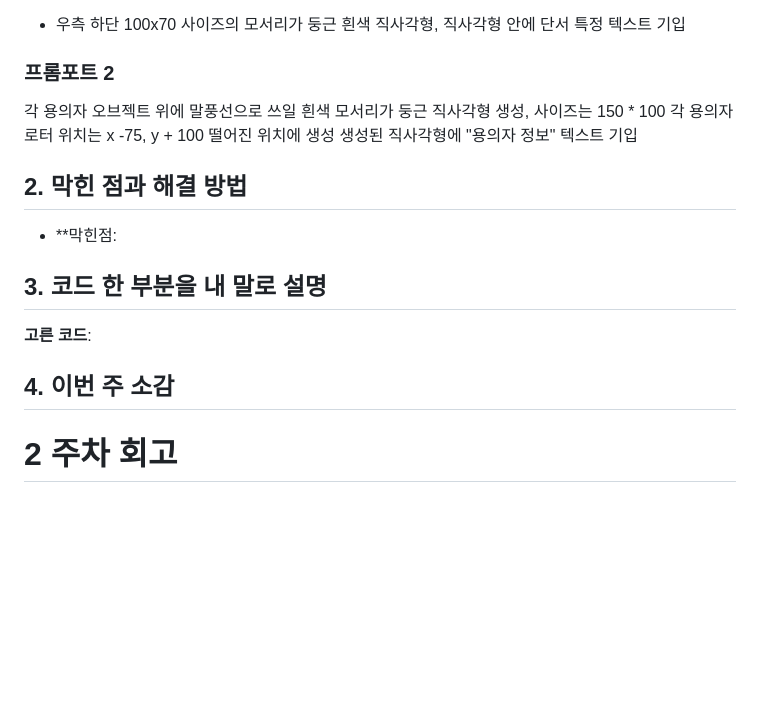
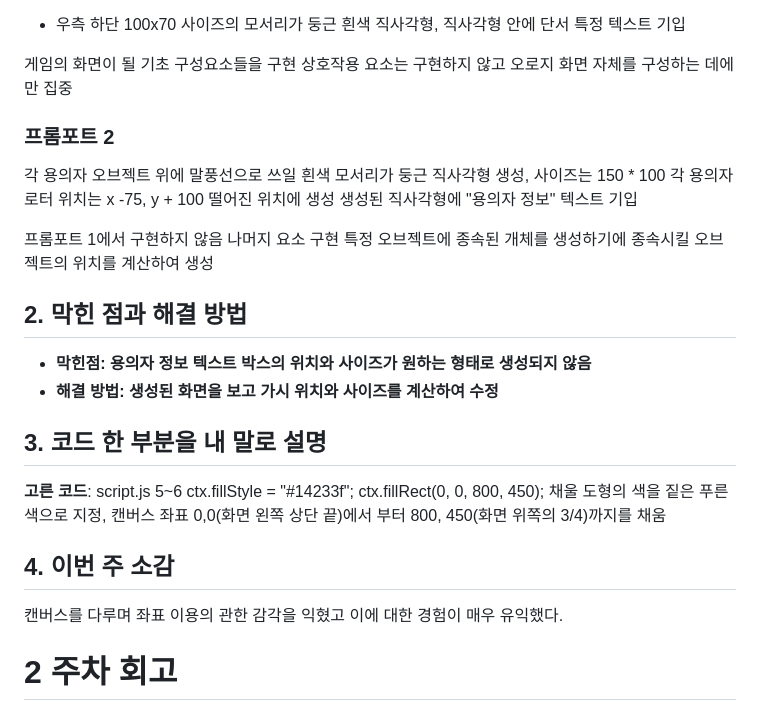
Before and after one commit to shin-jjonghyun/my-game, a Markdown page: 회고.md, the part around the change. GitHub-like rendering; blank space fills up the shorter version.

Commit message:
3주차 회고록 작성

```diff
--- a/회고.md
+++ b/회고.md
@@ -21,15 +21,23 @@
 -중앙 하단 100x 70 사이즈의 모서리가 둥근 흰색 직사각형, 직사각형 안에 범인 잡기 텍스트 기입
 7. 단서 특정
 - 우측 하단 100x70 사이즈의 모서리가 둥근 흰색 직사각형, 직사각형 안에 단서 특정 텍스트 기입
+
+게임의 화면이 될 기초 구성요소들을 구현 상호작용 요소는 구현하지 않고 오로지 화면 자체를 구성하는 데에만 집중
 ### 프롬포트 2
 각 용의자 오브젝트 위에 말풍선으로 쓰일 흰색 모서리가 둥근 직사각형 생성, 사이즈는 150 * 100 각 용의자로터 위치는 x -75, y + 100 떨어진 위치에 생성 생성된 직사각형에 "용의자 정보" 텍스트 기입
+
+프롬포트 1에서 구현하지 않음 나머지 요소 구현 특정 오브젝트에 종속된 개체를 생성하기에 종속시킬 오브젝트의 위치를 계산하여 생성
 ## 2. 막힌 점과 해결 방법
-- **막힌점:
+- **막힌점: 용의자 정보 텍스트 박스의 위치와 사이즈가 원하는 형태로 생성되지 않음**
+- **해결 방법: 생성된 화면을 보고 가시 위치와 사이즈를 계산하여 수정**
 
 ## 3. 코드 한 부분을 내 말로 설명
-**고른 코드**:
-
+**고른 코드**: script.js 5~6
+ctx.fillStyle = "#14233f";
+ctx.fillRect(0, 0, 800, 450);
+채울 도형의 색을 짙은 푸른 색으로 지정, 캔버스 좌표 0,0(화면 왼쪽 상단 끝)에서 부터 800, 450(화면 위쪽의 3/4)까지를 채움
 ## 4. 이번 주 소감
+캔버스를 다루며 좌표 이용의 관한 감각을 익혔고 이에 대한 경험이 매우 유익했다.
 
 # 2 주차 회고
 - 202610746 신종현
```
